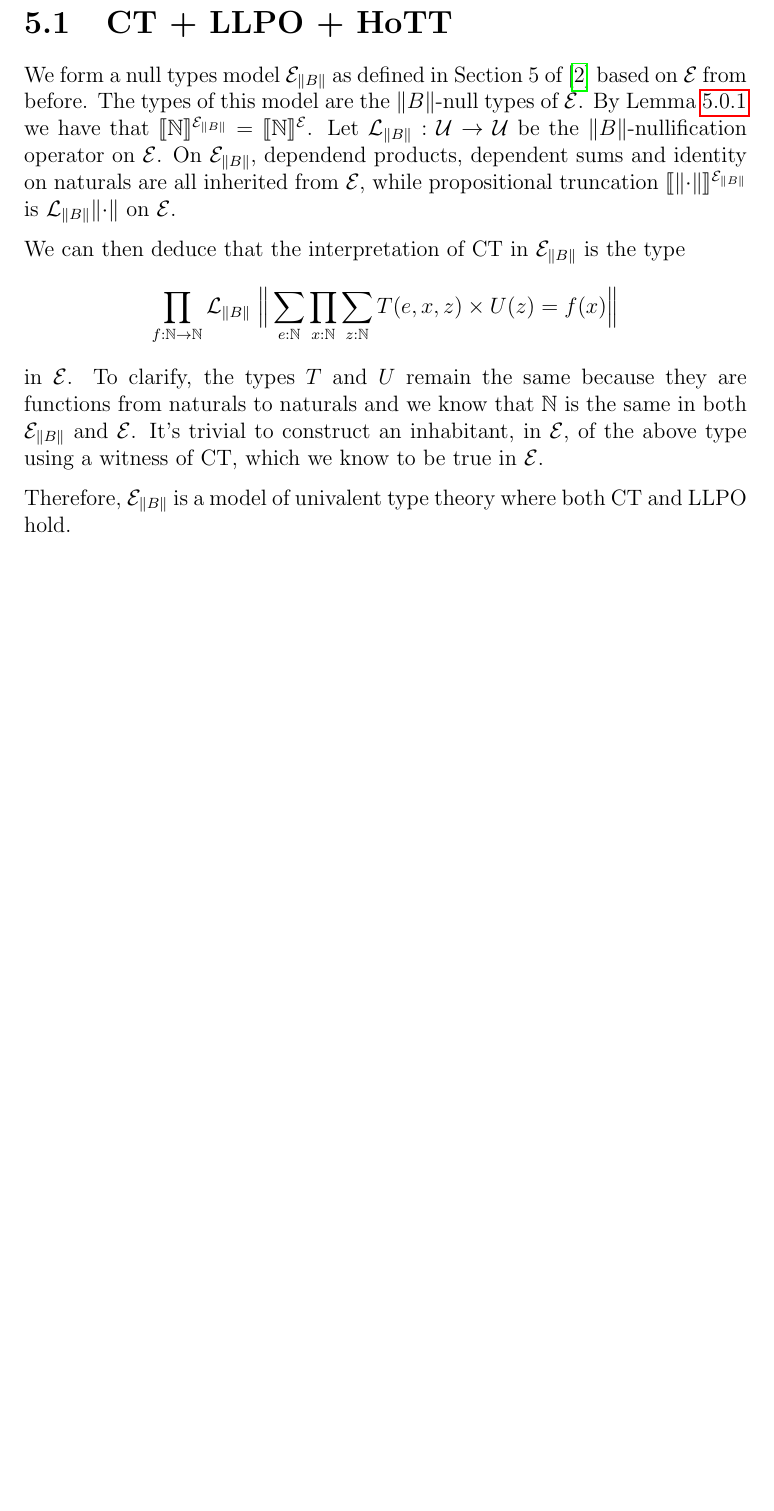
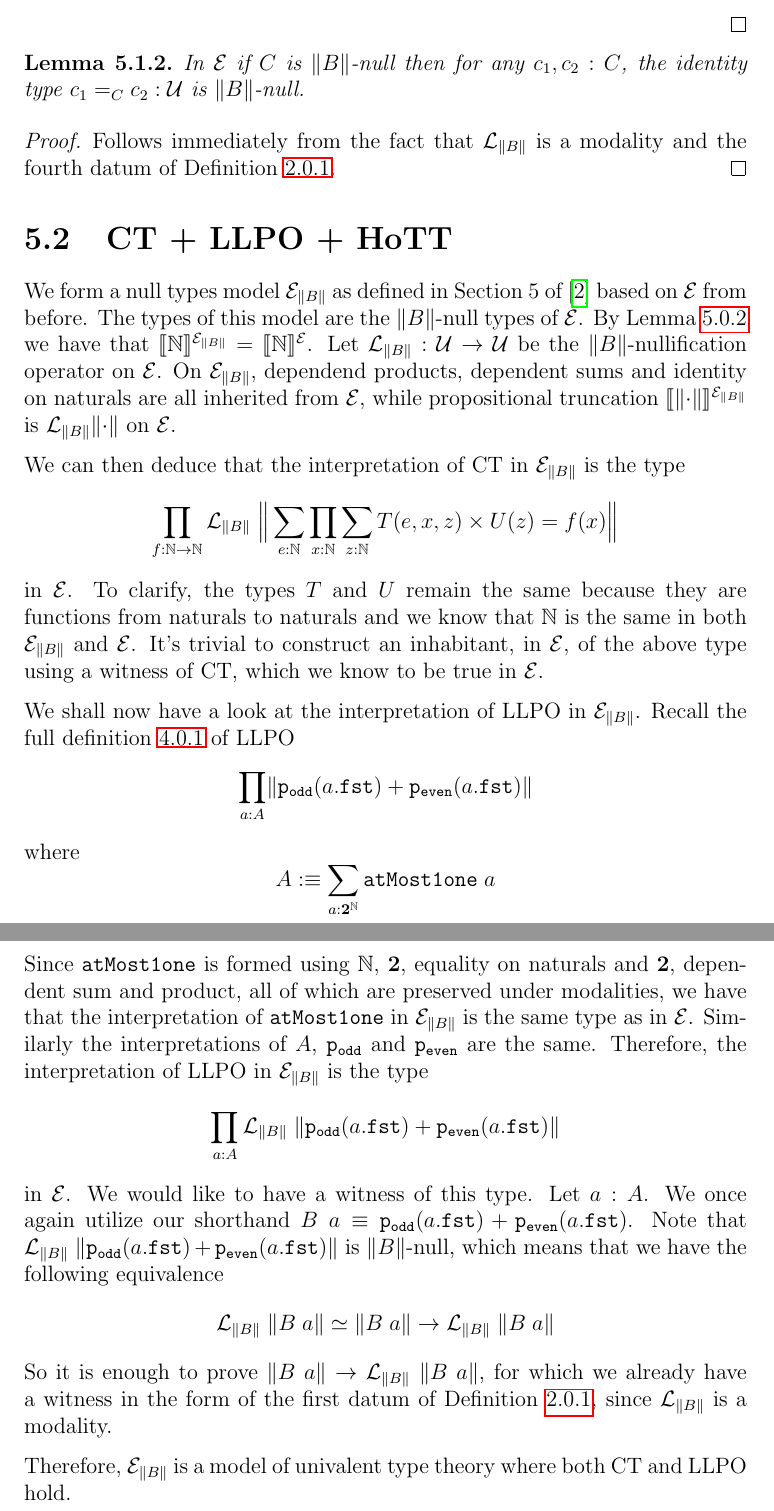
Before and after one commit to Infiknight/Lifschitz-realizability-in-HoTT, a LaTeX thesis (draft.tex): part of page 19 of 23 before the commit and two parts of pages 22 and 23 of 24 after it, the two joined at a grey line, cut at the place of the change, the shorter picture padded with empty space. Compiled offline with pdfLaTeX.

Commit message:
some polish, expanded on construction of E_B

```diff
--- a/draft.tex
+++ b/draft.tex
@@ -506,18 +531,3 @@ By \cref{llponeg} we have $(B\; a \rightarrow \bot) \rightarrow \bot$ and by $r$
 We conclude the proof by Ex Falso.
 \end{proof}
 
-\section{CT + LLPO + HoTT}
-
-We form a null types model $\mathcal{E}_{\lVert B \rVert}$ as defined in Section 5 of \cite{1905.03014} based on $\mathcal{E}$ from before.
-The types of this model are the $\lVert B \rVert $-null types of $\mathcal{E}$.
-By \cref{NisBnull} we have that $\llbracket \mathbb{N} \rrbracket^{\mathcal{E}_{\lVert B \rVert}} = \llbracket \mathbb{N} \rrbracket^\mathcal{E}$.
-Let $\mathcal{L}_{\lVert B \rVert} : \mathcal{U} \rightarrow \mathcal{U}$ be the $\lVert B \rVert$-nullification operator on $\mathcal{E}$.
-On $\mathcal{E}_{\lVert B \rVert}$, dependend products, dependent sums and identity on naturals are all inherited from $\mathcal{E}$, while propositional truncation $\llbracket \lVert \cdot \rVert \rrbracket^{\mathcal{E}_{\lVert B \rVert}}$ is $\mathcal{L}_{\lVert B \rVert} \lVert\cdot \rVert $ on $\mathcal{E}$.
-
-We can then deduce that the interpretation of CT in $\mathcal{E}_{\lVert B \rVert}$ is the type
-$$\prod_{f : \mathbb{N}\rightarrow \mathbb{N}} \mathcal{L}_{\lVert B \rVert}\;\Big\lVert \sum_{e : \mathbb{N}} \prod_{x : \mathbb{N}} \sum_{z : \mathbb{N}} T(e,x,z) \times U(z) = f(x) \Big\rVert$$
-in $\mathcal{E}$.
-To clarify, the types $T$ and $U$ remain the same because they are functions from naturals to naturals and we know that $\mathbb{N}$ is the same in both $\mathcal{E}_{\lVert B \rVert}$ and $\mathcal{E}$.
-It's trivial to construct an inhabitant, in $\mathcal{E}$, of the above type using a witness of CT, which we know to be true in $\mathcal{E}$.
-
-Therefore, $\mathcal{E}_{\lVert B \rVert}$ is a model of univalent type theory where both CT and LLPO hold.
@@ -603,6 +616,44 @@ We can then deduce that $f'_C\circ e\; b = h\; b$. This concludes the proof of u
 
 \end{proof}
 
+\begin{lem}
+In $\mathcal{E}$ if $C$ is $\lVert B \rVert$-null then for any $c_1, c_2 : C$, the identity type $c_1=_C c_2 : \mathcal{U}$ is $\lVert B\rVert$-null.
+\end{lem}
+\begin{proof}
+Follows immediately from the fact that $\mathcal{L}_{\lVert B \rVert}$ is a modality and the fourth datum of Definition \ref{modality_definition}.
+\end{proof}
+
+\section{CT + LLPO + HoTT}
+
+We form a null types model $\mathcal{E}_{\lVert B \rVert}$ as defined in Section 5 of \cite{1905.03014} based on $\mathcal{E}$ from before.
+The types of this model are the $\lVert B \rVert $-null types of $\mathcal{E}$.
+By \cref{NisBnull} we have that $\llbracket \mathbb{N} \rrbracket^{\mathcal{E}_{\lVert B \rVert}} = \llbracket \mathbb{N} \rrbracket^\mathcal{E}$.
+Let $\mathcal{L}_{\lVert B \rVert} : \mathcal{U} \rightarrow \mathcal{U}$ be the $\lVert B \rVert$-nullification operator on $\mathcal{E}$.
+On $\mathcal{E}_{\lVert B \rVert}$, dependend products, dependent sums and identity on naturals are all inherited from $\mathcal{E}$, while propositional truncation $\llbracket \lVert \cdot \rVert \rrbracket^{\mathcal{E}_{\lVert B \rVert}}$ is $\mathcal{L}_{\lVert B \rVert} \lVert\cdot \rVert $ on $\mathcal{E}$.
+
+We can then deduce that the interpretation of CT in $\mathcal{E}_{\lVert B \rVert}$ is the type
+$$\prod_{f : \mathbb{N}\rightarrow \mathbb{N}} \mathcal{L}_{\lVert B \rVert}\;\Big\lVert \sum_{e : \mathbb{N}} \prod_{x : \mathbb{N}} \sum_{z : \mathbb{N}} T(e,x,z) \times U(z) = f(x) \Big\rVert$$
+in $\mathcal{E}$. To clarify, the types $T$ and $U$ remain the same because they are functions from naturals to naturals and we know that $\mathbb{N}$ is the same in both $\mathcal{E}_{\lVert B \rVert}$ and $\mathcal{E}$.
+It's trivial to construct an inhabitant, in $\mathcal{E}$, of the above type using a witness of CT, which we know to be true in $\mathcal{E}$.
+
+We shall now have a look at the interpretation of LLPO in $\mathcal{E}_{\lVert B \rVert}$.
+Recall the full definition \ref{LLPO} of LLPO
+$$\prod_{a : A}\lVert \mathtt{p_{odd}}(a.\mathtt{fst}) + \mathtt{p_{even}}(a.\mathtt{fst}) \rVert$$
+where $$A :\equiv \sum_{a: \mathbf{2}^\mathbb{N}}\mathtt{atMost1one}\;a$$
+Since $\mathtt{atMost1one}$ is formed using $\mathbb{N}$, $\mathbf{2}$, equality on naturals and $\mathbf{2}$, dependent sum and product, all of which are preserved under modalities, we have that the interpretation of $\mathtt{atMost1one}$ in $\mathcal{E}_{\lVert B \rVert}$ is the same type as in $\mathcal{E}$.
+Similarly the interpretations of $A$, $\mathtt{p_{odd}}$ and $\mathtt{p_{even}}$ are the same.
+Therefore, the interpretation of LLPO in $\mathcal{E}_{\lVert B \rVert}$ is the type
+$$\prod_{a : A}\mathcal{L}_{\lVert B \rVert}\;\lVert \mathtt{p_{odd}}(a.\mathtt{fst}) + \mathtt{p_{even}}(a.\mathtt{fst}) \rVert$$
+in $\mathcal{E}$.
+We would like to have a witness of this type.
+Let $a : A$.
+We once again utilize our shorthand $B\; a \equiv \mathtt{p_{odd}}(a.\mathtt{fst}) + \mathtt{p_{even}}(a.\mathtt{fst})$.
+Note that $\mathcal{L}_{\lVert B \rVert}\;\lVert \mathtt{p_{odd}}(a.\mathtt{fst}) + \mathtt{p_{even}}(a.\mathtt{fst}) \rVert$ is $\lVert B \rVert$-null, which means that we have the following equivalence
+$$\mathcal{L}_{\lVert B \rVert}\; \lVert B\;a\rVert \simeq \lVert B\; a \rVert \rightarrow \mathcal{L}_{\lVert B \rVert}\;\lVert B\; a \rVert$$
+So it is enough to prove $\lVert B\; a \rVert \rightarrow \mathcal{L}_{\lVert B \rVert}\;\lVert B\; a \rVert$, for which we already have a witness in the form of the first datum of Definition \ref{modality_definition}, since $\mathcal{L}_{\lVert B \rVert}$ is a modality.
+
+Therefore, $\mathcal{E}_{\lVert B \rVert}$ is a model of univalent type theory where both CT and LLPO hold.
+
 \printbibliography
 
 \end{document}
```
Also changed, not shown: draft.pdf, draft.tex (38 more changed lines).
